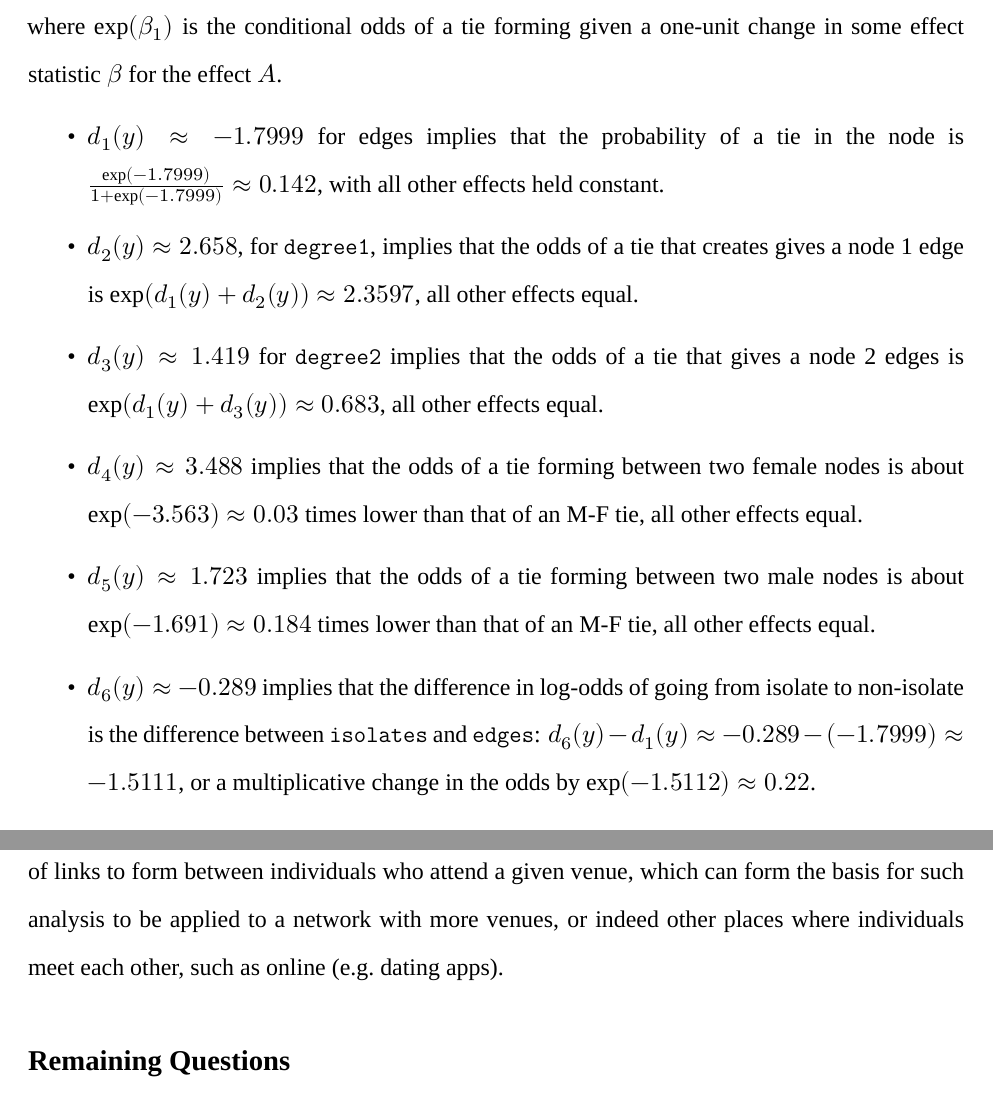
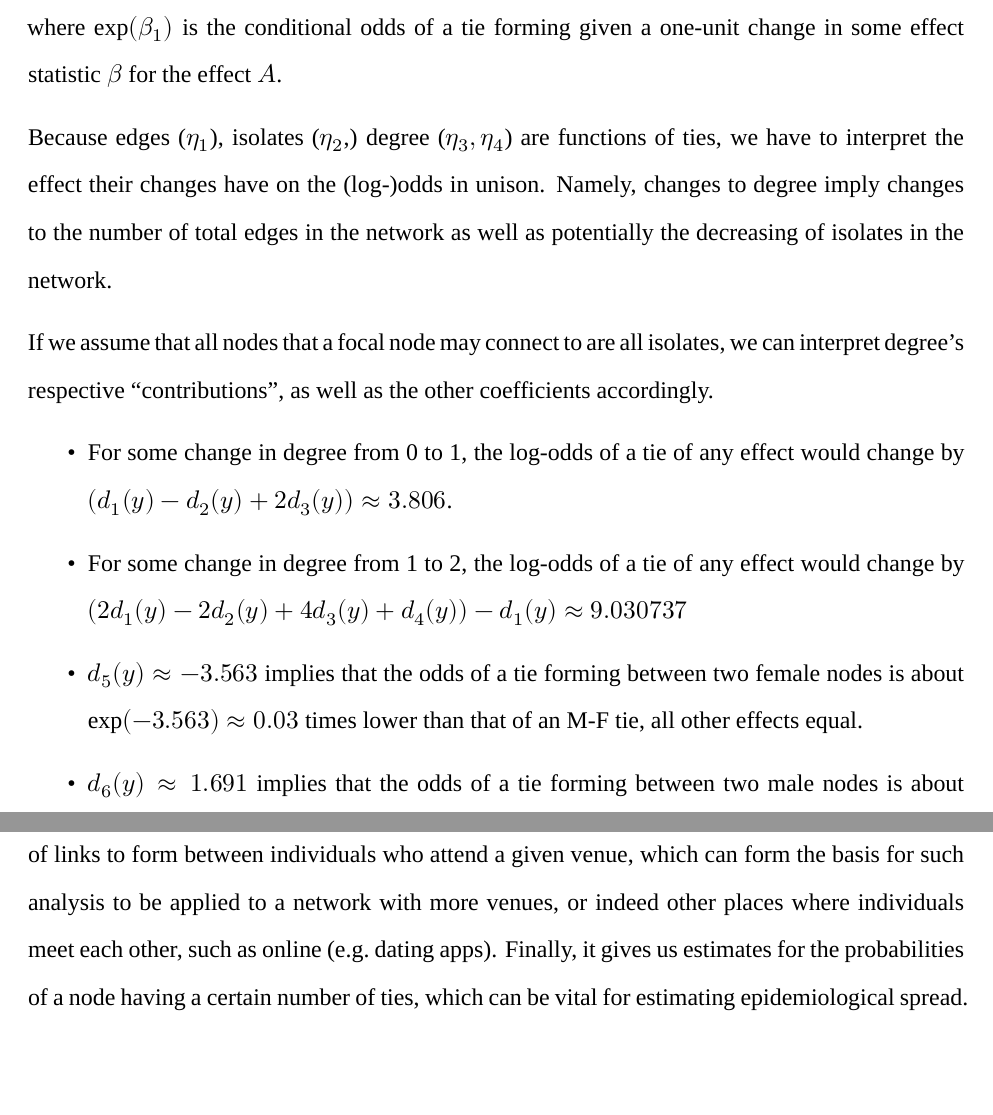
Before and after one commit to jstevenr/soc280-sna-project, an R Markdown document (JStevenRaquel-paper-SOC280-f2021.Rmd): two parts of pages 17 and 18 of 23, joined at a grey line, cut so that both start at the same text, the shorter picture padded with empty space. Rendered offline with R 4.5, knitr and Pandoc, then LaTeX, with nearby package versions; some code elsewhere in the file could not run offline; a font, style sheet, LaTeX package, included part or bibliography that could not be used is replaced or left out.

Commit message:
Okay, the real final commit.

```diff
--- a/JStevenRaquel-paper-SOC280-f2021.Rmd
+++ b/JStevenRaquel-paper-SOC280-f2021.Rmd
@@ -521,25 +521,26 @@ $$p = \frac{\exp(\beta_A)}{1 + \exp(\beta_A)}$$
 
 where $\exp(\beta_1)$ is the conditional odds of a tie forming given a one-unit change in some effect statistic $\beta$ for the effect $A$.
 
-* $d_1(y) \approx -1.7999$ for edges implies that the probability of a tie in the node is $\frac{\exp(-1.7999)}{1 + \exp(-1.7999)} \approx 0.142$, with all other effects held constant.
+Because edges ($\eta_1$), isolates ($\eta_2$,) degree ($\eta_3, \eta_4$) are functions of ties, we have to interpret the effect their changes have on the (log-)odds in unison.  Namely, changes to degree imply changes to the number of total edges in the network as well as potentially the decreasing of isolates in the network.
 
-* $d_2(y) \approx 2.658$, for `degree1`, implies that the odds of a tie that creates gives a node 1 edge is $\exp(d_1(y) + d_2(y)) \approx 2.3597$, all other effects equal.
+If we assume that all nodes that a focal node may connect to are all isolates, we can interpret degree's respective "contributions", as well as the other coefficients accordingly.
 
-* $d_3(y) \approx 1.419$ for `degree2` implies that the odds of a tie that gives a node 2 edges is $\exp(d_1(y) + d_3(y)) \approx 0.683$, all other effects equal.
+* For some change in degree from 0 to 1, the log-odds of a tie of any effect would change  by $(d_1(y) - d_2(y) + 2d_3(y))  \approx 3.806$.
 
-* $d_4(y) \approx 3.488$ implies that the odds of a tie forming between two female nodes is about $\exp(-3.563) \approx 0.03$ times lower than that of an M-F tie, all other effects equal.
+* For some change in degree from 1 to 2, the log-odds of a tie of any effect would change  by $(2 d_1(y) - 2 d_2(y) + 4 d_3(y) + d_4(y)) - d_1(y) \approx 9.030737$
 
-* $d_5(y) \approx 1.723$ implies that the odds of a tie forming between two male nodes is about $\exp(-1.691) \approx 0.184$ times lower than that of an M-F tie, all other effects equal.
+* $d_5(y) \approx -3.563$ implies that the odds of a tie forming between two female nodes is about $\exp(-3.563) \approx 0.03$ times lower than that of an M-F tie, all other effects equal.
 
-* $d_6(y) \approx -0.289$ implies that the difference in log-odds of going from isolate to non-isolate is the difference between `isolates` and `edges`: $d_6(y) - d_1(y) \approx -0.289 - (-1.7999) \approx -1.5111$, or a multiplicative change in the odds by $\exp(-1.5112) \approx 0.22$.
+* $d_6(y) \approx 1.691$ implies that the odds of a tie forming between two male nodes is about $\exp(-1.691) \approx 0.184$ times lower than that of an M-F tie, all other effects equal.
 
 * $d_7(y) \approx -0.721$ implies that the odds of a within-group tie for bar forming (i.e. attendees with attendees, or non-attendees with non-attendees) is given by $\exp(-0.721) = 0.486$, all other effects held equal.
+
 
 # Discussion
 
 Our goal in this paper was to determine whether the attributes of gender and bar attendance were meaningful in the formation of ties in this sexual network, and quantifying these relationships using a model created under the exponential random graph model (ERGM) framework. We were able to create a model using Markov Chain Monte Carlo techniques, to achieve this. Ultimately we found that degree (number of partners) does well to explain the structure of the network, and that the attendance of a common venue has some influence on the propagation of the STI in the network as well. We also talked about different measures of network centrality in the disconnected graph (degree centrality, eigenvector centrality) and how they can be used to quantify one's impact on the network. It is noted that degree centrality in particular is short-sighted and that the _correlation_ between centrality measures brings light to how one's impact in the network may not necessarily scale linearly with the number of one's partners.
 
-The ERGM model gave us a model that defines the structure of the network with regard to degree and number of isolates, and the propensity for ties to form between and across groups e.g. those who attended the bar and also across genders. Furthermore this gives us an estimator for the propensity of homosexual ties to form within the First Nations community which has broader applications for sociology with respect to sexual network formation. It also gives us an estimate of the propensity of links to form between individuals who attend a given venue, which can form the basis for such analysis to be applied to a network with more venues, or indeed other places where individuals meet each other, such as online (e.g. dating apps).
+The ERGM model gave us a model that defines the structure of the network with regard to degree and number of isolates, and the propensity for ties to form between and across groups e.g. those who attended the bar and also across genders. Furthermore this gives us an estimator for the propensity of homosexual ties to form within the First Nations community which has broader applications for sociology with respect to sexual network formation. It also gives us an estimate of the propensity of links to form between individuals who attend a given venue, which can form the basis for such analysis to be applied to a network with more venues, or indeed other places where individuals meet each other, such as online (e.g. dating apps). Finally, it gives us estimates for the probabilities of a node having a certain number of ties, which can be vital for estimating epidemiological spread.
 
 ## Remaining Questions
 
```
Also changed, not shown: JStevenRaquel-paper-SOC280-f2021.pdf, JStevenRaquel-paper-SOC280-f2021_files/figure-latex/eigenvector-centrality-1.pdf, JStevenRaquel-paper-SOC280-f2021_files/figure-latex/figure-gender-degree-histogram-1.pdf, JStevenRaquel-paper-SOC280-f2021_files/figure-latex/goodness-of-fit-1.pdf, JStevenRaquel-paper-SOC280-f2021_files/figure-latex/lrtest-curve-1.pdf, JStevenRaquel-paper-SOC280-f2021_files/figure-latex/model-diagnostics-1.pdf, JStevenRaquel-paper-SOC280-f2021_files/figure-latex/model-diagnostics-2.pdf, JStevenRaquel-paper-SOC280-f2021_files/figure-latex/model-diagnostics-3.pdf, JStevenRaquel-paper-SOC280-f2021_files/figure-latex/sociogram-ggnet2-bar-1.pdf, JStevenRaquel-paper-SOC280-f2021_files/figure-latex/sociogram-nobar-1.pdf, JStevenRaquel-paper-SOC280-f2021.Rmd (8 more changed lines).
